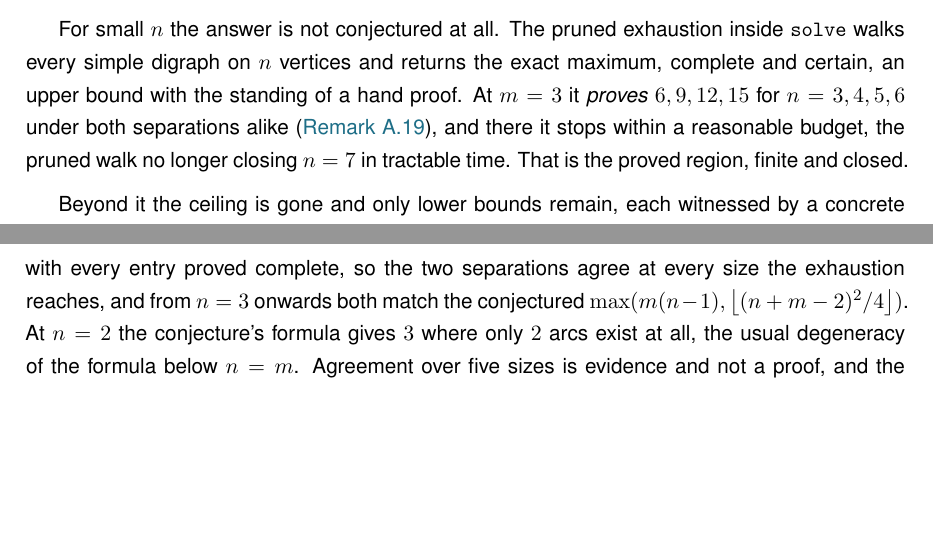
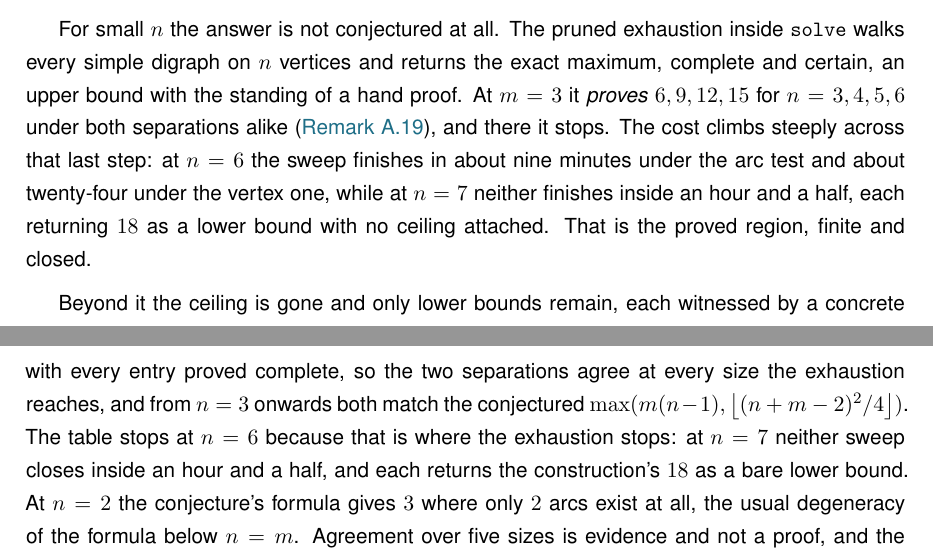
Before and after one commit to louisvandenbruwaene/thesis, a LaTeX thesis (main.tex, which reads chapters/app_proofs.tex, chapters/ch3_discover.tex): two parts of pages 68 and 106 of 171, joined at a grey line, cut so that both start at the same text, the shorter picture padded with empty space. Compiled offline with pdfLaTeX.

Commit message:
Record the measured exhaustion boundary at m = 3, and one paragraph break
The n = 7 half of the run finished. Full picture for the directed simple
problem at m = 3, both separations, on the reference machine:

  n = 5   12 exact       1 s (arc)      3 s (vertex)
  n = 6   15 exact     547 s (arc)   1411 s (vertex)
  n = 7   18 LOWER     5941 s        7620 s   (neither closed)

So the exhaustion closes n <= 6 and does not close n = 7 inside an hour and a
half, which is exactly what rem:dir-vertex-m3 tabulates and what the previous
commit changed Chapter 3 to say. Both places now carry the measured boundary
instead of "within a reasonable budget", since the step from n = 6 to n = 7 is
the interesting part and a reader deserves the actual cost.

Also: broke the twelve-sentence "first regime" paragraph in the trichotomy
section before the directed vertex rows, which start a new subject; and
softened an absence-claim in the m = 4 block passage from "no elementary
description is available" to "nothing as elementary as the theta argument is
on offer", which is what is actually meant.

Build 171 pages, no overfull boxes, no undefined references.

Co-Authored-By: Claude Opus 5 <noreply@anthropic.com>
Claude-Session: https://claude.ai/code/session_012HKpy97CEfpxdQ6Sj6gkLY

```diff
--- a/chapters/app_proofs.tex
+++ b/chapters/app_proofs.tex
@@ -442,7 +442,7 @@ The proof above transfers the $m = 2$ induction but nothing more, and for $m \ge
     k_3^{\mathrm{dir}}(n)    & 2 & 6 & 9 & 12 & 15
 \end{array}
 \]
-with every entry proved complete, so the two separations agree at every size the exhaustion reaches, and from $n = 3$ onwards both match the conjectured $\max(m(n-1), \floor{(n+m-2)^2/4})$. At $n = 2$ the conjecture's formula gives $3$ where only $2$ arcs exist at all, the usual degeneracy of the formula below $n = m$. Agreement over five sizes is evidence and not a proof, and the natural next question is structural rather than numerical: to separate the two problems one needs a digraph where some pair carries strictly more arc-disjoint routes than internally disjoint ones \emph{and} where that slack pays for extra arcs. The two demands pull against each other, which is perhaps why no small example does both.
+with every entry proved complete, so the two separations agree at every size the exhaustion reaches, and from $n = 3$ onwards both match the conjectured $\max(m(n-1), \floor{(n+m-2)^2/4})$. The table stops at $n = 6$ because that is where the exhaustion stops: at $n = 7$ neither sweep closes inside an hour and a half, and each returns the construction's $18$ as a bare lower bound. At $n = 2$ the conjecture's formula gives $3$ where only $2$ arcs exist at all, the usual degeneracy of the formula below $n = m$. Agreement over five sizes is evidence and not a proof, and the natural next question is structural rather than numerical: to separate the two problems one needs a digraph where some pair carries strictly more arc-disjoint routes than internally disjoint ones \emph{and} where that slack pays for extra arcs. The two demands pull against each other, which is perhaps why no small example does both.
 \end{remark}
 
 \section{Structural propositions on the directed frontier}
--- a/chapters/ch3_discover.tex
+++ b/chapters/ch3_discover.tex
@@ -187,7 +187,7 @@ Proof and certificate bound the answer from above. The search bounds it only fro
 
 We begin with the variant where the split is cleanest, the directed simple arc problem at a fixed $m \ge 3$, and then sweep the whole family. Two of the three kinds of knowledge are live there and the boundary between them is sharp: the answer is proved outright below a certain size and only conjectured above it. Certification is the one that sits out, since the cut-counting optimisation is built for the directed \emph{multigraph} and has nothing to say here. That variant, where all three do meet, comes later in the sweep.
 
-For small $n$ the answer is not conjectured at all. The pruned exhaustion inside \code{solve} walks every simple digraph on $n$ vertices and returns the exact maximum, complete and certain, an upper bound with the standing of a hand proof. At $m = 3$ it \emph{proves} $6, 9, 12, 15$ for $n = 3, 4, 5, 6$ under both separations alike (\Cref{rem:dir-vertex-m3}), and there it stops within a reasonable budget, the pruned walk no longer closing $n = 7$ in tractable time. That is the proved region, finite and closed.
+For small $n$ the answer is not conjectured at all. The pruned exhaustion inside \code{solve} walks every simple digraph on $n$ vertices and returns the exact maximum, complete and certain, an upper bound with the standing of a hand proof. At $m = 3$ it \emph{proves} $6, 9, 12, 15$ for $n = 3, 4, 5, 6$ under both separations alike (\Cref{rem:dir-vertex-m3}), and there it stops. The cost climbs steeply across that last step: at $n = 6$ the sweep finishes in about nine minutes under the arc test and about twenty-four under the vertex one, while at $n = 7$ neither finishes inside an hour and a half, each returning $18$ as a lower bound with no ceiling attached. That is the proved region, finite and closed.
 
 Beyond it the ceiling is gone and only lower bounds remain, each witnessed by a concrete feasible graph. Past $n = 6$ the search falls behind: across six restarts it reaches $17, 17, 20, 23$ for $n = 7, \dots, 10$, while the named constructions of \Cref{ch:basecases}, measured exactly by the checker, supply $18, 21, 25, 30$, the last being the thirty-arc graph of \Cref{rem:counterexample-m3}. The reported lower bound at each size is the better of the two, exactly as the rediscovery section combined search and checker by hand. These are conjectures with an honest floor and no matching ceiling. That is the searched region, unbounded and forever one-sided.
 
```
Also changed, not shown: chapters/app_proofs.tex (2 more changed lines), chapters/ch3_discover.tex (4 more changed lines), 1 other file.
